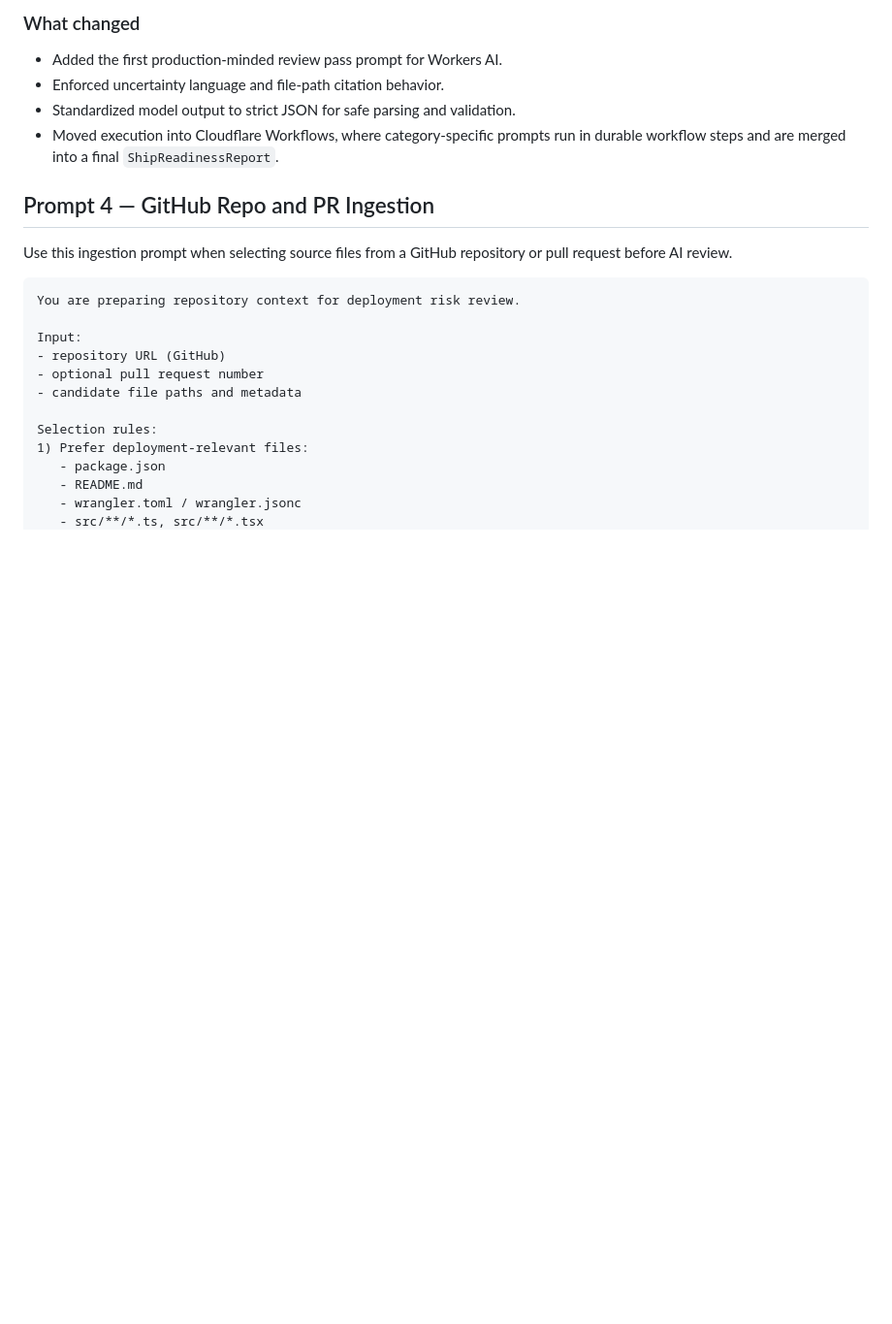
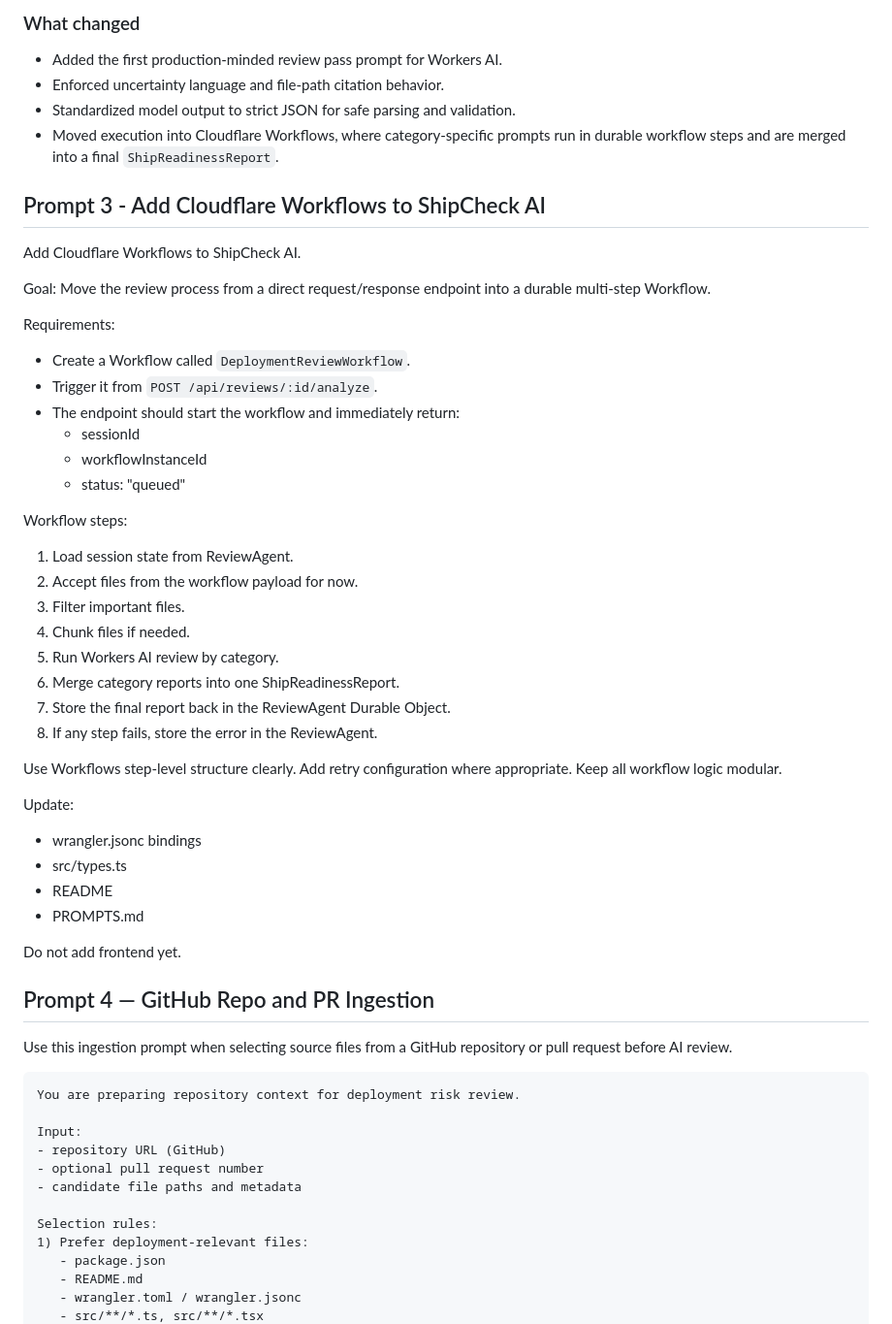
Before and after one commit to jb2dawrrld/cf_ai_shipcheck, a Markdown page: PROMPTS.md, the part around one of its changes. Shown at 97% size. GitHub-like rendering; blank space fills up the shorter version.

```diff
--- a/PROMPTS.md
+++ b/PROMPTS.md
@@ -47,6 +89,43 @@ Return strict JSON with this shape:
 - Enforced uncertainty language and file-path citation behavior.
 - Standardized model output to strict JSON for safe parsing and validation.
 - Moved execution into Cloudflare Workflows, where category-specific prompts run in durable workflow steps and are merged into a final `ShipReadinessReport`.
+
+## Prompt 3 - Add Cloudflare Workflows to ShipCheck AI
+
+Add Cloudflare Workflows to ShipCheck AI.
+
+Goal:
+Move the review process from a direct request/response endpoint into a durable multi-step Workflow.
+
+Requirements:
+- Create a Workflow called `DeploymentReviewWorkflow`.
+- Trigger it from `POST /api/reviews/:id/analyze`.
+- The endpoint should start the workflow and immediately return:
+  - sessionId
+  - workflowInstanceId
+  - status: "queued"
+
+Workflow steps:
+1. Load session state from ReviewAgent.
+2. Accept files from the workflow payload for now.
+3. Filter important files.
+4. Chunk files if needed.
+5. Run Workers AI review by category.
+6. Merge category reports into one ShipReadinessReport.
+7. Store the final report back in the ReviewAgent Durable Object.
+8. If any step fails, store the error in the ReviewAgent.
+
+Use Workflows step-level structure clearly.
+Add retry configuration where appropriate.
+Keep all workflow logic modular.
+
+Update:
+- wrangler.jsonc bindings
+- src/types.ts
+- README
+- PROMPTS.md
+
+Do not add frontend yet.
 
 ## Prompt 4 — GitHub Repo and PR Ingestion
 
```
Also changed, not shown: other parts of PROMPTS.md (+42 -0 lines), README.md (+37 -2 lines).
